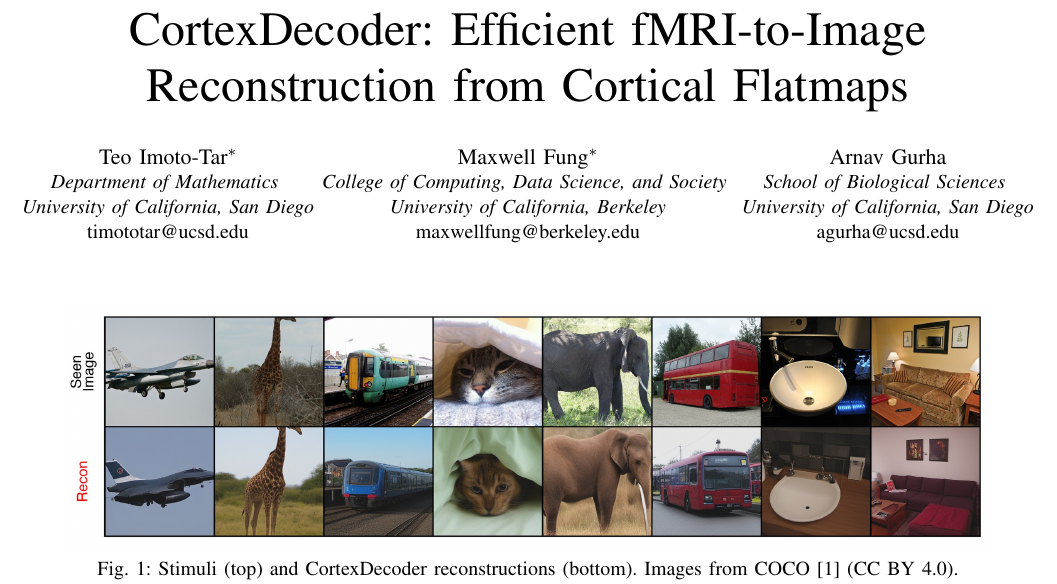
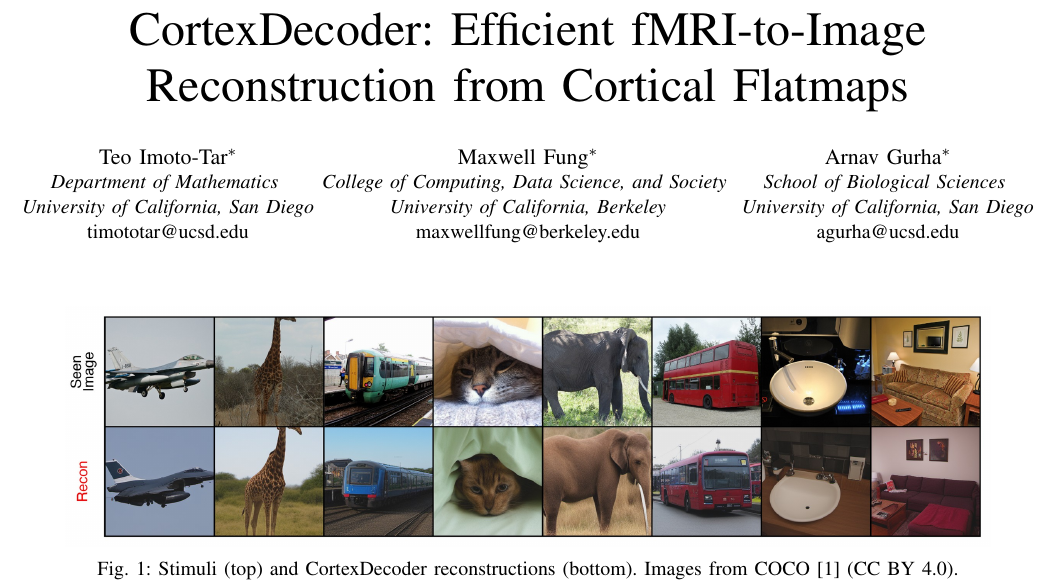
Before and after one commit to teooi/CortexDecoder, a LaTeX paper (papers/IEEE_paper/main.tex): part of page 1 of 15, cut so that both start at the same text. Compiled offline with pdfLaTeX; a missing font is replaced by an installed copy or a similar font; a LaTeX package or settings file that is missing is left out.

Commit message:
synced IEEE

```diff
--- a/papers/IEEE_paper/main.tex
+++ b/papers/IEEE_paper/main.tex
@@ -63,7 +63,7 @@ timototar@ucsd.edu}
 \textit{University of California, Berkeley}\\
 maxwellfung@berkeley.edu}
 \and
-\IEEEauthorblockN{Arnav Gurha}
+\IEEEauthorblockN{Arnav Gurha\IEEEauthorrefmark{1}}
 \IEEEauthorblockA{\textit{School of Biological Sciences} \\
 \textit{University of California, San Diego}\\
 agurha@ucsd.edu}
```
